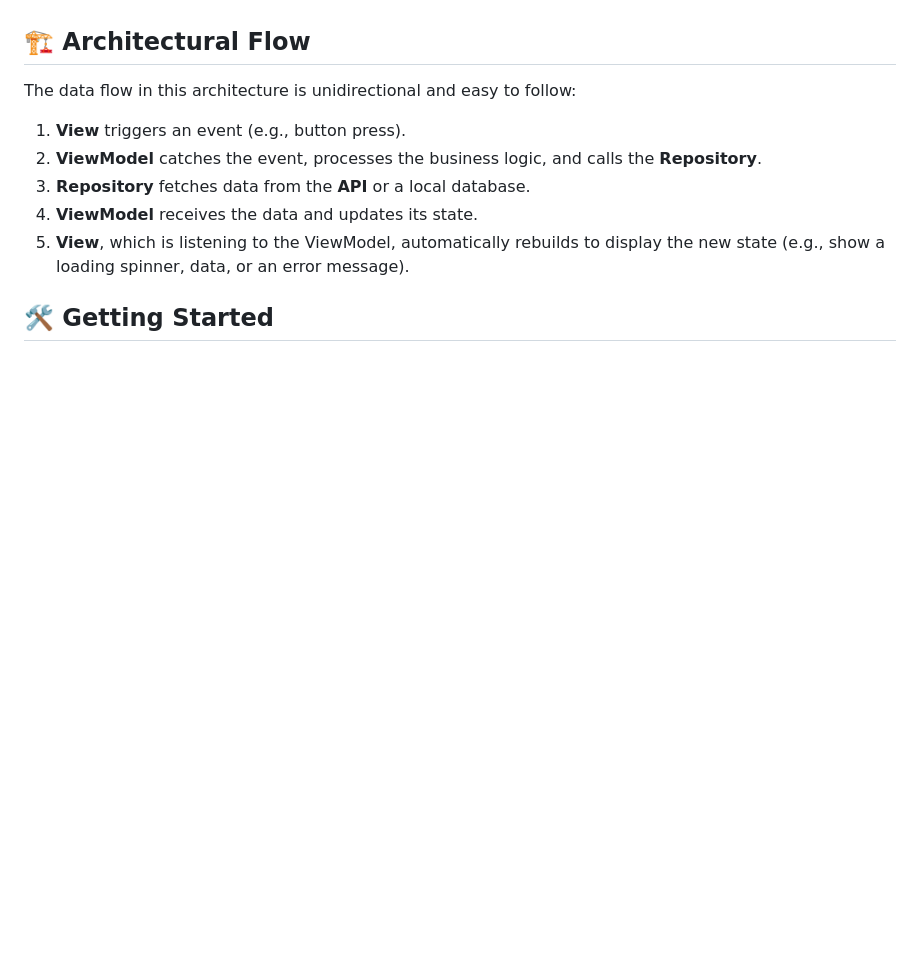
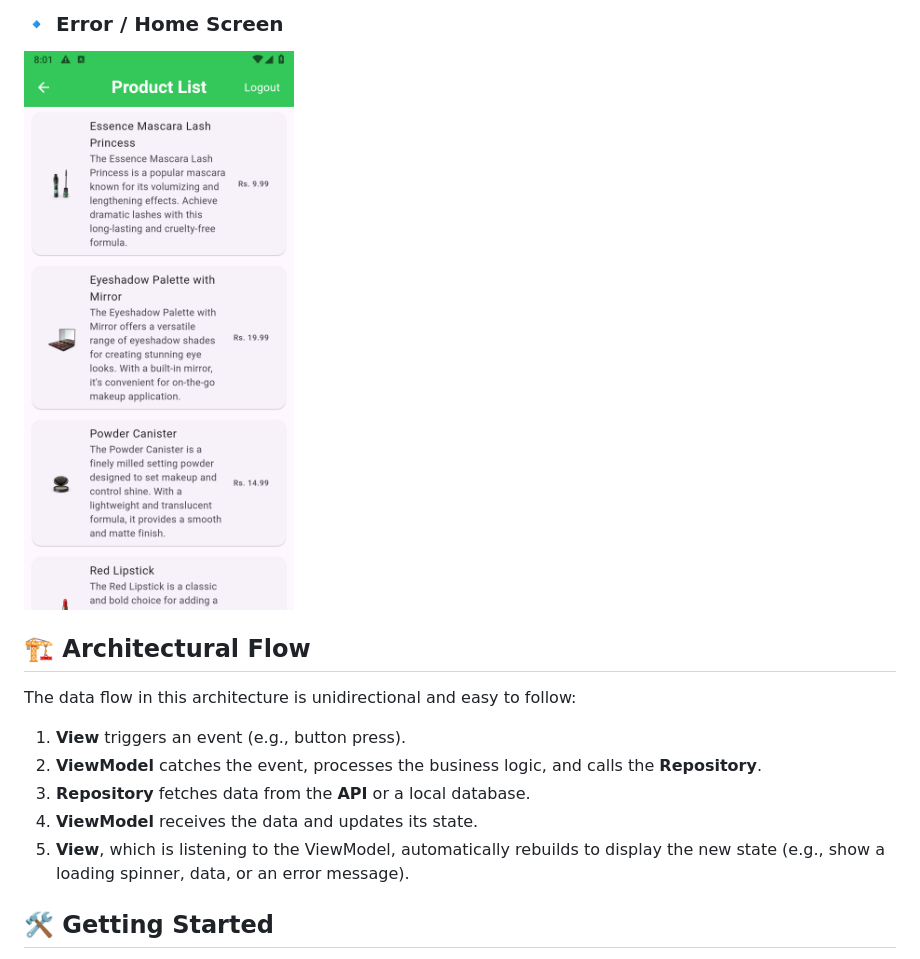
Before and after one commit to NoorMustafa4556/Flutter-MVVM-Architecture, a Markdown page: README.md, the part around one of its changes. GitHub-like rendering; blank space fills up the shorter version.

```diff
--- a/README.md
+++ b/README.md
@@ -25,3 +39,6 @@ This project serves as a starter kit for anyone looking to implement a structure
+### 🔹 Error / Home Screen
+![Error or API Response](assets/images/4.png)
+
 
 ## 🏗️ Architectural Flow
 
```
Also changed, not shown: other parts of README.md (+14 -0 lines).
